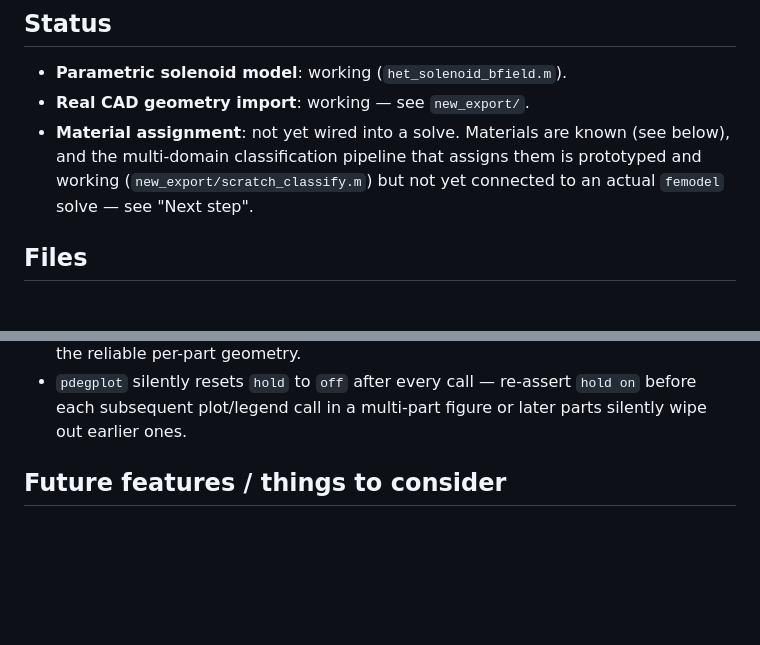
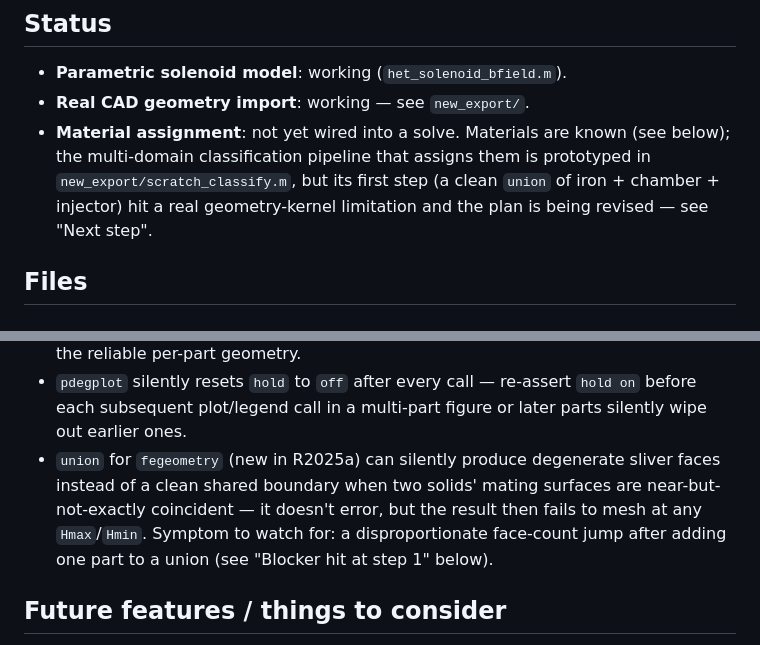
Before and after one commit to marlowjned/HET, a Markdown page: matlab/README.md, 2 parts joined by grey strips. Rendered like a GitHub page; blank space fills up the shorter version.

```diff
--- a/matlab/README.md
+++ b/matlab/README.md
@@ -10,9 +10,11 @@ PDE Toolbox.
 - **Parametric solenoid model**: working (`het_solenoid_bfield.m`).
 - **Real CAD geometry import**: working — see `new_export/`.
 - **Material assignment**: not yet wired into a solve. Materials are
-  known (see below), and the multi-domain classification pipeline that
-  assigns them is prototyped and working (`new_export/scratch_classify.m`)
-  but not yet connected to an actual `femodel` solve — see "Next step".
+  known (see below); the multi-domain classification pipeline that
+  assigns them is prototyped in `new_export/scratch_classify.m`, but its
+  first step (a clean `union` of iron + chamber + injector) hit a real
+  geometry-kernel limitation and the plan is being revised — see
+  "Next step".
 
 ## Files
 
@@ -159,6 +197,12 @@ in `new_export/scratch_classify.m` (see above):
 - `pdegplot` silently resets `hold` to `off` after every call — re-assert
   `hold on` before each subsequent plot/legend call in a multi-part
   figure or later parts silently wipe out earlier ones.
+- `union` for `fegeometry` (new in R2025a) can silently produce
+  degenerate sliver faces instead of a clean shared boundary when two
+  solids' mating surfaces are near-but-not-exactly coincident — it
+  doesn't error, but the result then fails to mesh at any `Hmax`/`Hmin`.
+  Symptom to watch for: a disproportionate face-count jump after adding
+  one part to a union (see "Blocker hit at step 1" below).
 
 ## Future features / things to consider
 
```
Also changed, not shown: other parts of matlab/README.md (+48 -12 lines).
